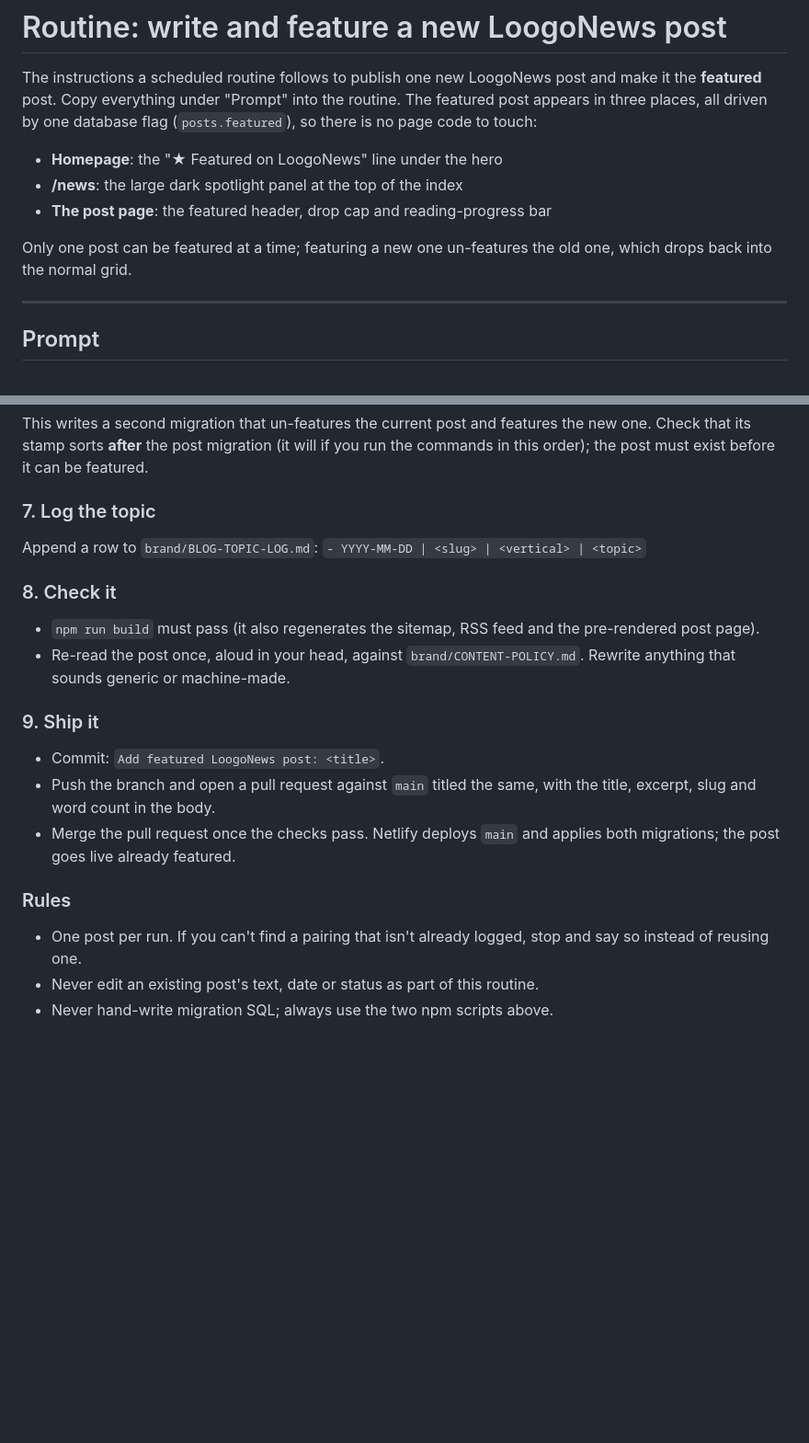
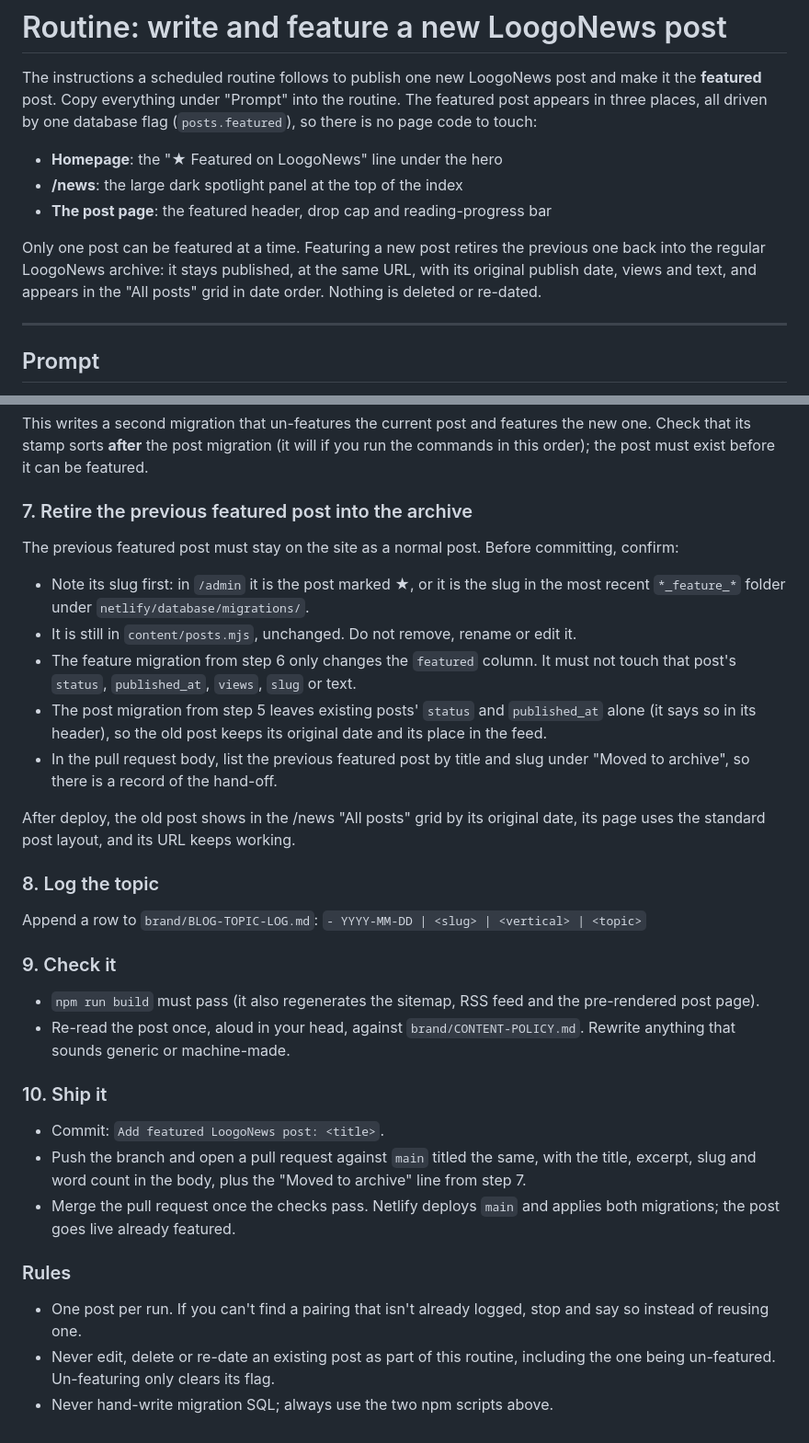
Before and after one commit to jselvalugo/LoogoLabs-Official-Website, a Markdown page: brand/FEATURED-POST-ROUTINE.md, 2 parts joined by grey strips. Shown at 92% size. Drawn GitHub-style; blank space fills up the shorter version.

Commit message:
Routine: retire the previous featured post into the archive intact
Co-Authored-By: Claude Opus 5.5 <noreply@anthropic.com>
Claude-Session: https://claude.ai/code/session_01BVmobeEaEaymekEbfMACZu

```diff
--- a/brand/FEATURED-POST-ROUTINE.md
+++ b/brand/FEATURED-POST-ROUTINE.md
@@ -9,8 +9,10 @@ flag (`posts.featured`), so there is no page code to touch:
 - **/news**: the large dark spotlight panel at the top of the index
 - **The post page**: the featured header, drop cap and reading-progress bar
 
-Only one post can be featured at a time; featuring a new one un-features the
-old one, which drops back into the normal grid.
+Only one post can be featured at a time. Featuring a new post retires the
+previous one back into the regular LoogoNews archive: it stays published, at the
+same URL, with its original publish date, views and text, and appears in the
+"All posts" grid in date order. Nothing is deleted or re-dated.
 
 ---
 
@@ -84,25 +86,44 @@ the new one. Check that its stamp sorts **after** the post migration (it will
 if you run the commands in this order); the post must exist before it can be
 featured.
 
-### 7. Log the topic
+### 7. Retire the previous featured post into the archive
+The previous featured post must stay on the site as a normal post. Before
+committing, confirm:
+- Note its slug first: in `/admin` it is the post marked ★, or it is the slug
+  in the most recent `*_feature_*` folder under `netlify/database/migrations/`.
+- It is still in `content/posts.mjs`, unchanged. Do not remove, rename or edit it.
+- The feature migration from step 6 only changes the `featured` column. It must
+  not touch that post's `status`, `published_at`, `views`, `slug` or text.
+- The post migration from step 5 leaves existing posts' `status` and
+  `published_at` alone (it says so in its header), so the old post keeps its
+  original date and its place in the feed.
+- In the pull request body, list the previous featured post by title and slug
+  under "Moved to archive", so there is a record of the hand-off.
+
+After deploy, the old post shows in the /news "All posts" grid by its original
+date, its page uses the standard post layout, and its URL keeps working.
+
+### 8. Log the topic
 Append a row to `brand/BLOG-TOPIC-LOG.md`:
 `- YYYY-MM-DD | <slug> | <vertical> | <topic>`
 
-### 8. Check it
+### 9. Check it
 - `npm run build` must pass (it also regenerates the sitemap, RSS feed and the
   pre-rendered post page).
 - Re-read the post once, aloud in your head, against `brand/CONTENT-POLICY.md`.
   Rewrite anything that sounds generic or machine-made.
 
-### 9. Ship it
+### 10. Ship it
 - Commit: `Add featured LoogoNews post: <title>`.
 - Push the branch and open a pull request against `main` titled the same, with
-  the title, excerpt, slug and word count in the body.
+  the title, excerpt, slug and word count in the body, plus the
+  "Moved to archive" line from step 7.
 - Merge the pull request once the checks pass. Netlify deploys `main` and
   applies both migrations; the post goes live already featured.
 
 ### Rules
 - One post per run. If you can't find a pairing that isn't already logged,
   stop and say so instead of reusing one.
-- Never edit an existing post's text, date or status as part of this routine.
+- Never edit, delete or re-date an existing post as part of this routine,
+  including the one being un-featured. Un-featuring only clears its flag.
 - Never hand-write migration SQL; always use the two npm scripts above.
```
